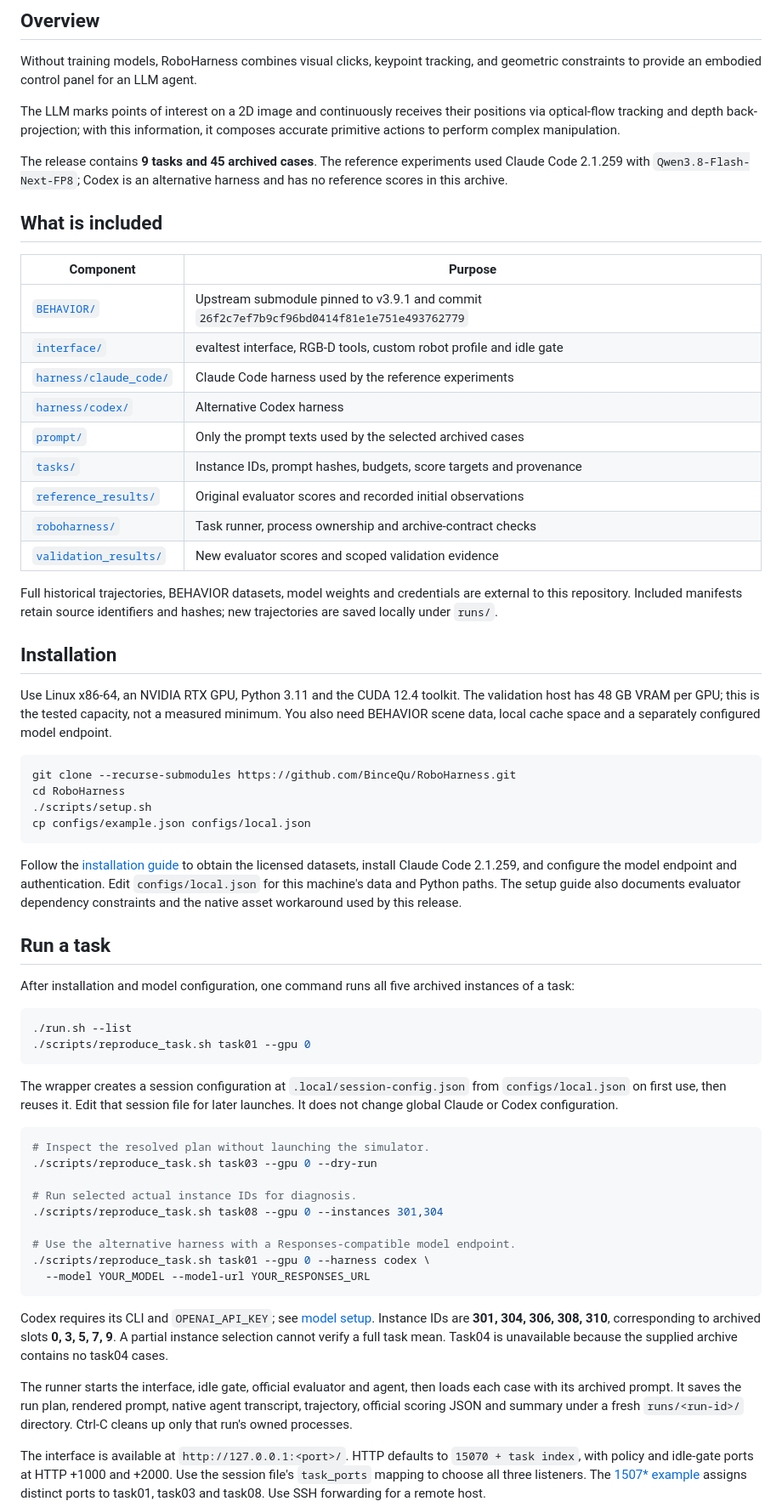
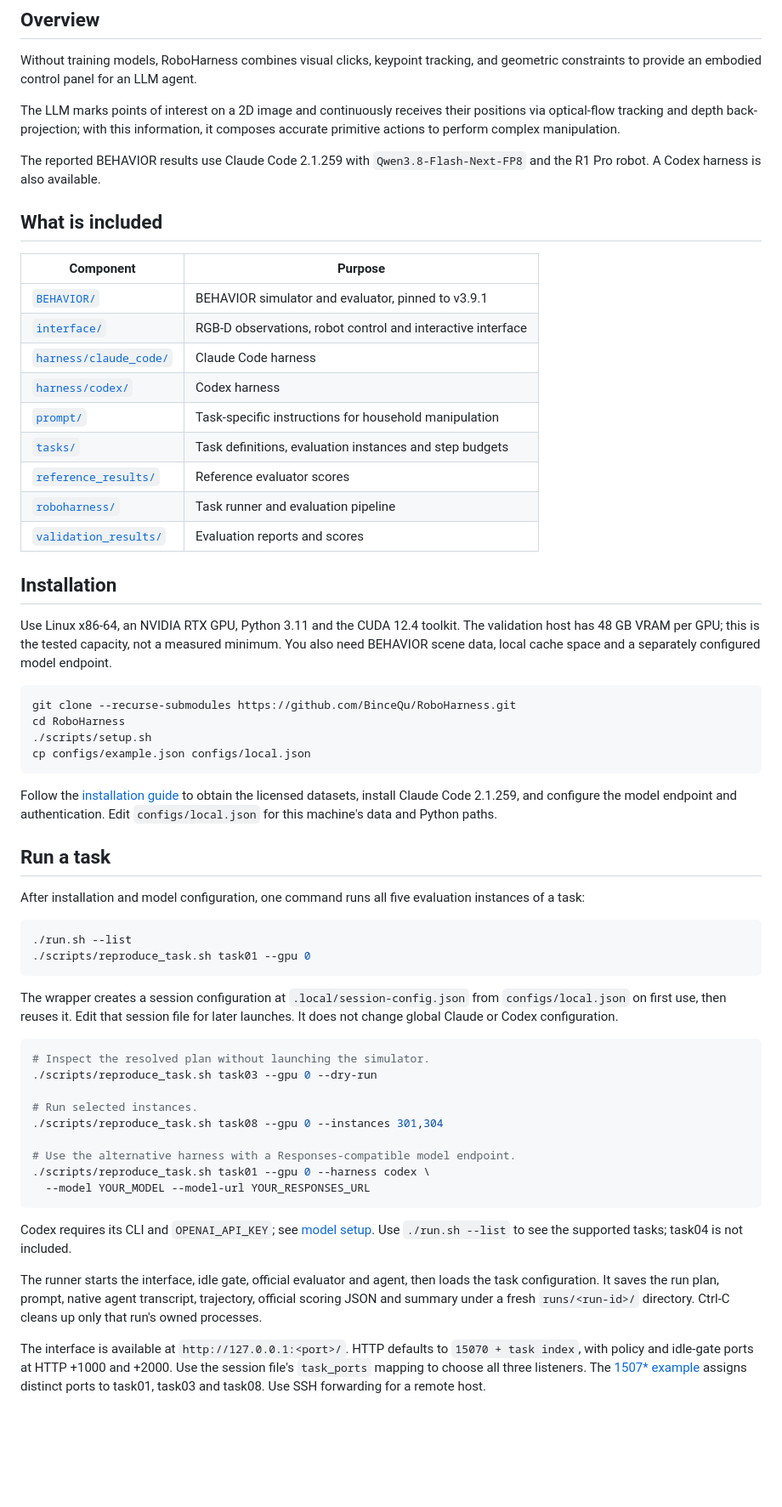
Before and after one commit to BinceQu/RoboHarness, a Markdown page: README.md, the part around one of its changes. Shown at 85% size. Rendered like a GitHub page; blank space fills up the shorter version.

````diff
--- a/README.md
+++ b/README.md
@@ -24,27 +24,22 @@ positions via optical-flow tracking and depth back-projection; with this
 information, it composes accurate primitive actions to perform complex
 manipulation.
 
-The release contains **9 tasks and 45 archived cases**. The reference experiments
-used Claude Code 2.1.259 with `Qwen3.8-Flash-Next-FP8`; Codex is an alternative
-harness and has no reference scores in this archive.
+The reported BEHAVIOR results use Claude Code 2.1.259 with
+`Qwen3.8-Flash-Next-FP8` and the R1 Pro robot. A Codex harness is also available.
 
 ## What is included
 
 | Component | Purpose |
 | --- | --- |
-| [`BEHAVIOR/`](BEHAVIOR) | Upstream submodule pinned to v3.9.1 and commit `26f2c7ef7b9cf96bd0414f81e1e751e493762779` |
-| [`interface/`](interface) | evaltest interface, RGB-D tools, custom robot profile and idle gate |
-| [`harness/claude_code/`](harness/claude_code) | Claude Code harness used by the reference experiments |
-| [`harness/codex/`](harness/codex) | Alternative Codex harness |
-| [`prompt/`](prompt) | Only the prompt texts used by the selected archived cases |
-| [`tasks/`](tasks) | Instance IDs, prompt hashes, budgets, score targets and provenance |
-| [`reference_results/`](reference_results) | Original evaluator scores and recorded initial observations |
-| [`roboharness/`](roboharness) | Task runner, process ownership and archive-contract checks |
-| [`validation_results/`](validation_results) | New evaluator scores and scoped validation evidence |
-
-Full historical trajectories, BEHAVIOR datasets, model weights and credentials
-are external to this repository. Included manifests retain source identifiers
-and hashes; new trajectories are saved locally under `runs/`.
+| [`BEHAVIOR/`](BEHAVIOR) | BEHAVIOR simulator and evaluator, pinned to v3.9.1 |
+| [`interface/`](interface) | RGB-D observations, robot control and interactive interface |
+| [`harness/claude_code/`](harness/claude_code) | Claude Code harness |
+| [`harness/codex/`](harness/codex) | Codex harness |
+| [`prompt/`](prompt) | Task-specific instructions for household manipulation |
+| [`tasks/`](tasks) | Task definitions, evaluation instances and step budgets |
+| [`reference_results/`](reference_results) | Reference evaluator scores |
+| [`roboharness/`](roboharness) | Task runner and evaluation pipeline |
+| [`validation_results/`](validation_results) | Evaluation reports and scores |
 
 ## Installation
 
@@ -62,13 +57,11 @@ cp configs/example.json configs/local.json
 
 Follow the [installation guide](docs/setup.md) to obtain the licensed datasets,
 install Claude Code 2.1.259, and configure the model endpoint and authentication.
-Edit `configs/local.json` for this machine's data and Python paths. The setup
-guide also documents evaluator dependency constraints and the native asset
-workaround used by this release.
+Edit `configs/local.json` for this machine's data and Python paths.
 
 ## Run a task
 
-After installation and model configuration, one command runs all five archived
+After installation and model configuration, one command runs all five evaluation
 instances of a task:
 
 ```bash
@@ -84,7 +77,7 @@ for later launches. It does not change global Claude or Codex configuration.
 # Inspect the resolved plan without launching the simulator.
 ./scripts/reproduce_task.sh task03 --gpu 0 --dry-run
 
-# Run selected actual instance IDs for diagnosis.
+# Run selected instances.
 ./scripts/reproduce_task.sh task08 --gpu 0 --instances 301,304
 
 # Use the alternative harness with a Responses-compatible model endpoint.
@@ -93,12 +86,10 @@ for later launches. It does not change global Claude or Codex configuration.
 ```
 
 Codex requires its CLI and `OPENAI_API_KEY`; see [model setup](docs/setup.md).
-Instance IDs are **301, 304, 306, 308, 310**, corresponding to archived slots
-**0, 3, 5, 7, 9**. A partial instance selection cannot verify a full task mean.
-Task04 is unavailable because the supplied archive contains no task04 cases.
+Use `./run.sh --list` to see the supported tasks; task04 is not included.
 
 The runner starts the interface, idle gate, official evaluator and agent, then
-loads each case with its archived prompt. It saves the run plan, rendered prompt,
+loads the task configuration. It saves the run plan, prompt,
 native agent transcript, trajectory, official scoring JSON and summary under a
 fresh `runs/<run-id>/` directory. Ctrl-C cleans up only that run's owned processes.
 
````
Also changed, not shown: other parts of README.md (+25 -38 lines), README.zh-CN.md (+30 -34 lines), docs/case-prompts.md (+14 -16 lines).
